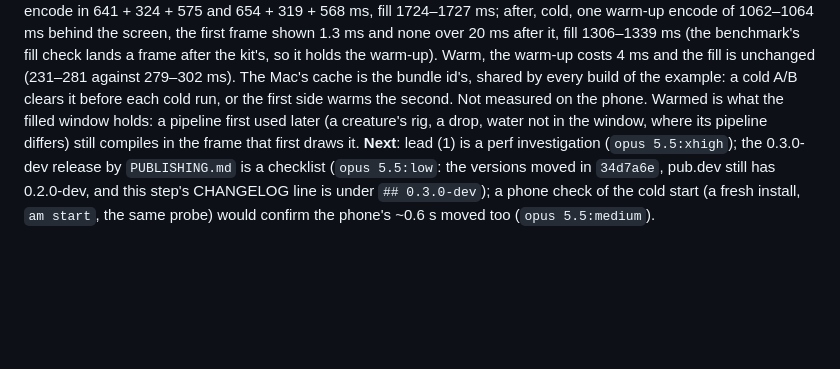
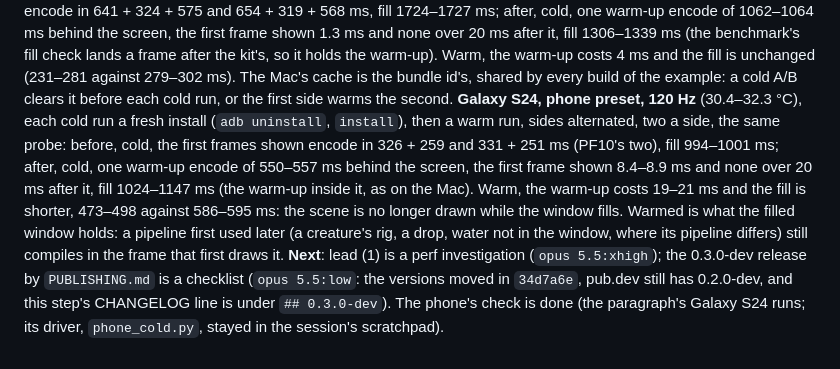
Before and after one commit to fluttely/voxel_game, a Markdown page: docs/VOXEL_PERF_PLAN_2026-09-25.md, the part around the change. GitHub-like rendering; blank space fills up the shorter version.

Commit message:
docs: the loading screen's cold start on the phone
On a Galaxy S24, each cold run a fresh install, the two encodes of ~330
and ~255 ms the first frames shown used to pay become one warm-up encode of
~0.55 s behind the loading screen; the first frame shown encodes in ~9 ms
and none after it goes over 20 ms. Warm, the warm-up costs ~20 ms and the
window fills ~0.1 s sooner, since the scene is no longer drawn while it
fills. Recorded in the PF plan's note on lead (3) and in voxel_game's
CHANGELOG.

```diff
--- a/docs/VOXEL_PERF_PLAN_2026-09-25.md
+++ b/docs/VOXEL_PERF_PLAN_2026-09-25.md
@@ -979,10 +979,17 @@ the first frame shown 1.3 ms and none over 20 ms after it, fill 1306–1339 ms (
 benchmark's fill check lands a frame after the kit's, so it holds the warm-up). Warm, the
 warm-up costs 4 ms and the fill is unchanged (231–281 against 279–302 ms). The Mac's cache
 is the bundle id's, shared by every build of the example: a cold A/B clears it before each
-cold run, or the first side warms the second. Not measured on the phone. Warmed is what the
+cold run, or the first side warms the second. **Galaxy S24, phone preset, 120 Hz**
+(30.4–32.3 °C), each cold run a fresh install (`adb uninstall`, `install`), then a warm
+run, sides alternated, two a side, the same probe: before, cold, the first frames shown
+encode in 326 + 259 and 331 + 251 ms (PF10's two), fill 994–1001 ms; after, cold, one
+warm-up encode of 550–557 ms behind the screen, the first frame shown 8.4–8.9 ms and none
+over 20 ms after it, fill 1024–1147 ms (the warm-up inside it, as on the Mac). Warm, the
+warm-up costs 19–21 ms and the fill is shorter, 473–498 against 586–595 ms: the scene is
+no longer drawn while the window fills. Warmed is what the
 filled window holds: a pipeline first used later (a creature's rig, a drop, water not in
 the window, where its pipeline differs) still compiles in the frame that first draws it. **Next**: lead (1) is a perf
 investigation (`opus 5.5:xhigh`); the 0.3.0-dev release by `PUBLISHING.md` is a checklist
 (`opus 5.5:low`: the versions moved in `34d7a6e`, pub.dev still has 0.2.0-dev, and this
-step's CHANGELOG line is under `## 0.3.0-dev`); a phone check of the cold start (a fresh install, `am start`, the same
-probe) would confirm the phone's ~0.6 s moved too (`opus 5.5:medium`).
+step's CHANGELOG line is under `## 0.3.0-dev`). The phone's check is done (the paragraph's
+Galaxy S24 runs; its driver, `phone_cold.py`, stayed in the session's scratchpad).
```
Also changed, not shown: packages/voxel_game/CHANGELOG.md (+3 -1 lines).
